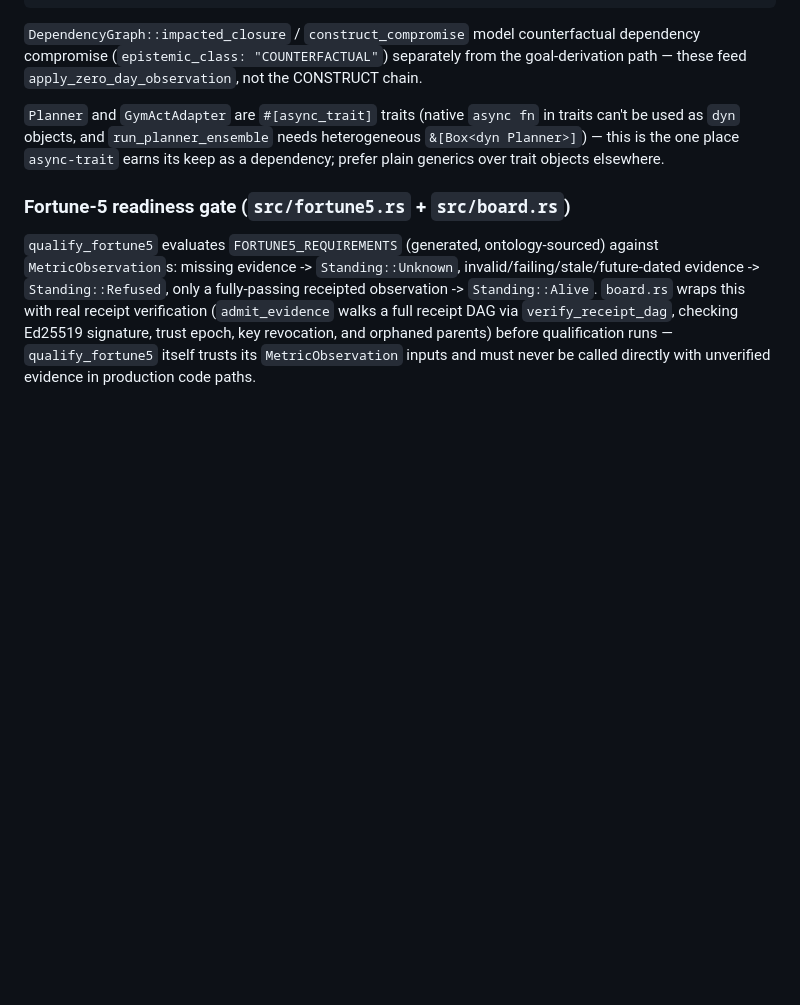
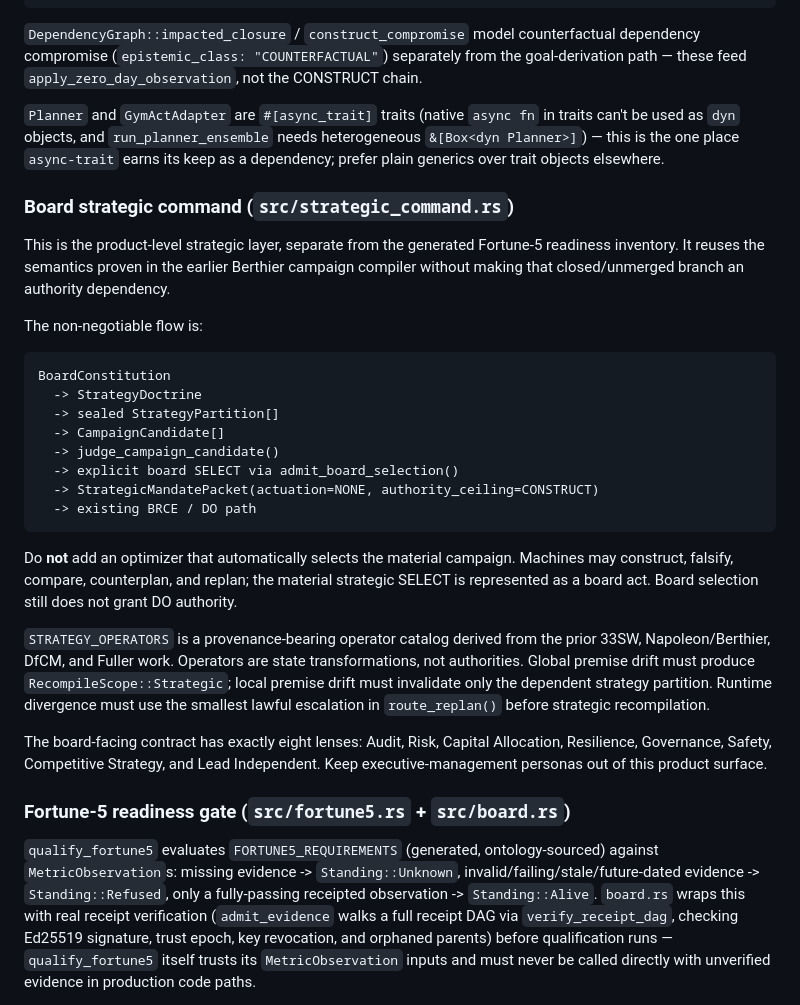
Before and after one commit to seanchatmangpt/castle, a Markdown page: CLAUDE.md, the part around the change. GitHub-like rendering; blank space fills up the shorter version.

Commit message:
docs(board): fence strategic command ownership

```diff
--- a/CLAUDE.md
+++ b/CLAUDE.md
@@ -89,6 +89,27 @@ derive_vulnerabilities()       DfCM: goal -> minimal predicate/witness sets (sub
 `dyn` objects, and `run_planner_ensemble` needs heterogeneous `&[Box<dyn Planner>]`) — this is the one place
 `async-trait` earns its keep as a dependency; prefer plain generics over trait objects elsewhere.
 
+### Board strategic command (`src/strategic_command.rs`)
+
+This is the product-level strategic layer, separate from the generated Fortune-5 readiness inventory. It reuses the semantics proven in the earlier Berthier campaign compiler without making that closed/unmerged branch an authority dependency.
+
+The non-negotiable flow is:
+
+    BoardConstitution
+      -> StrategyDoctrine
+      -> sealed StrategyPartition[]
+      -> CampaignCandidate[]
+      -> judge_campaign_candidate()
+      -> explicit board SELECT via admit_board_selection()
+      -> StrategicMandatePacket(actuation=NONE, authority_ceiling=CONSTRUCT)
+      -> existing BRCE / DO path
+
+Do **not** add an optimizer that automatically selects the material campaign. Machines may construct, falsify, compare, counterplan, and replan; the material strategic SELECT is represented as a board act. Board selection still does not grant DO authority.
+
+`STRATEGY_OPERATORS` is a provenance-bearing operator catalog derived from the prior 33SW, Napoleon/Berthier, DfCM, and Fuller work. Operators are state transformations, not authorities. Global premise drift must produce `RecompileScope::Strategic`; local premise drift must invalidate only the dependent strategy partition. Runtime divergence must use the smallest lawful escalation in `route_replan()` before strategic recompilation.
+
+The board-facing contract has exactly eight lenses: Audit, Risk, Capital Allocation, Resilience, Governance, Safety, Competitive Strategy, and Lead Independent. Keep executive-management personas out of this product surface.
+
 ### Fortune-5 readiness gate (`src/fortune5.rs` + `src/board.rs`)
 
 `qualify_fortune5` evaluates `FORTUNE5_REQUIREMENTS` (generated, ontology-sourced) against
```
